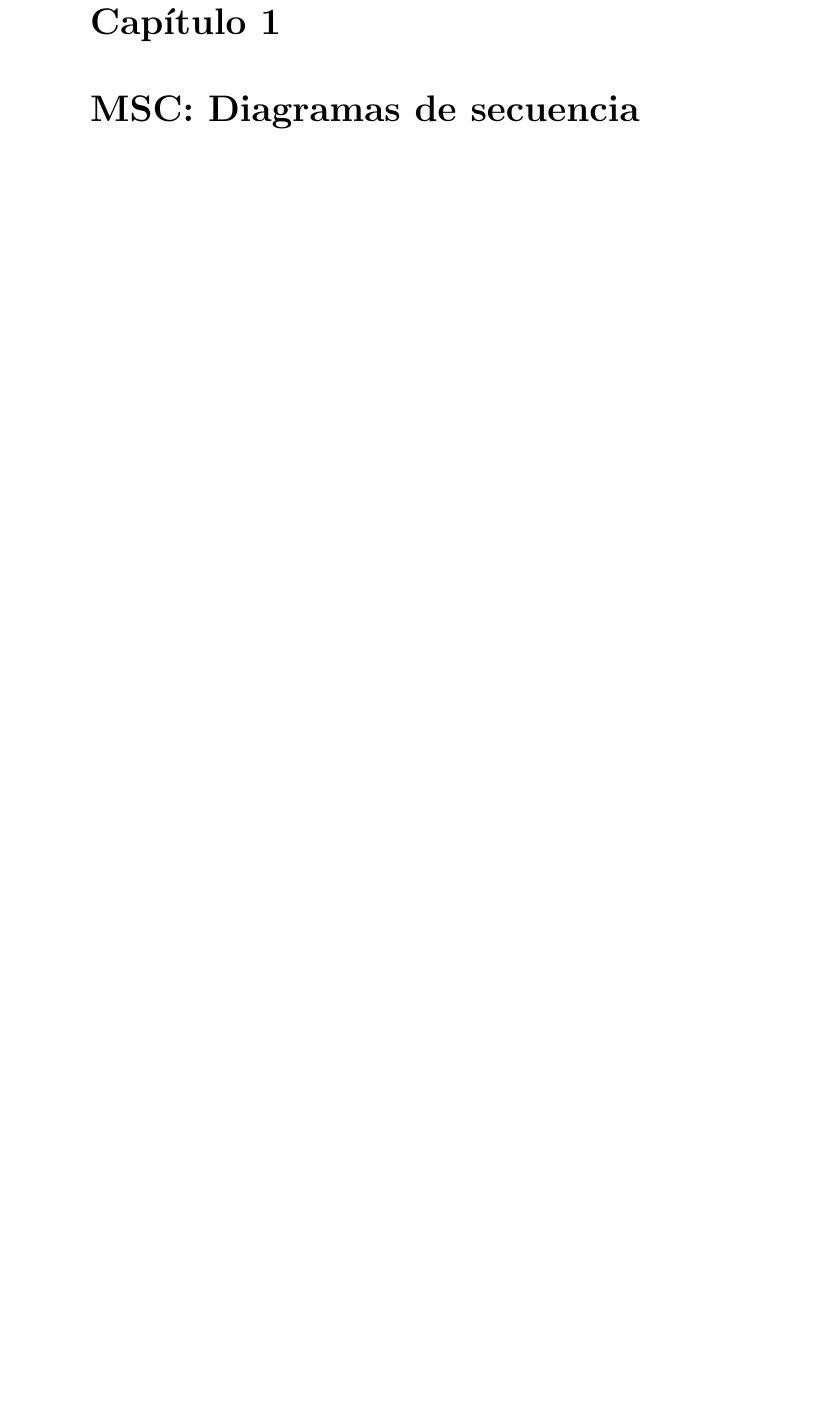
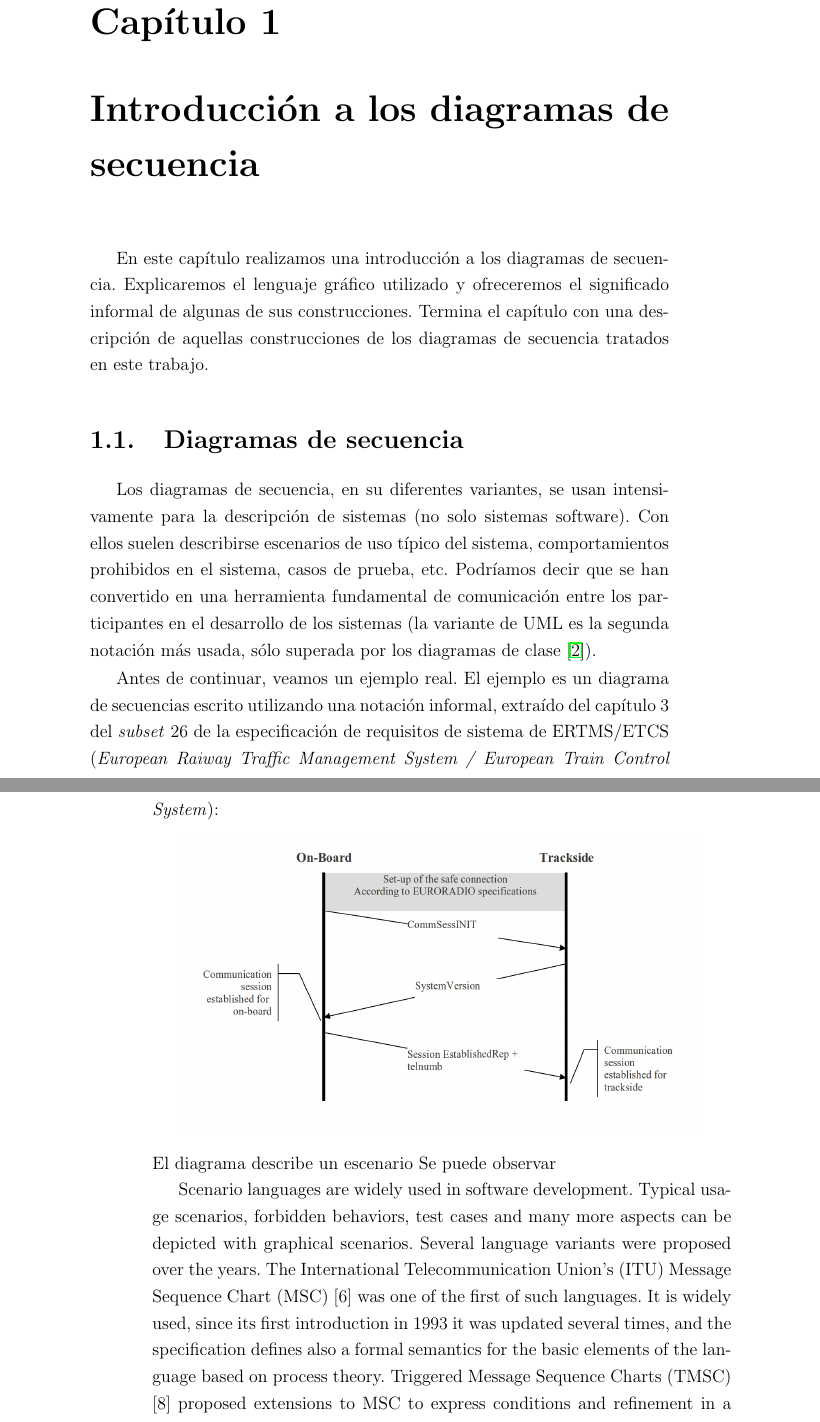
Before and after one commit to adri24an/ProgTalk, a LaTeX book (doc/progtalk.tex, which reads doc/intromsc.tex): part of page 7 of 39 before the commit and two parts of pages 7 and 8 of 39 after it, the two joined at a grey line, cut so that both start at the same text, the shorter picture padded with empty space. Compiled offline with pdfLaTeX.

Commit message:
Primeras modificaciones en la intro a MSC.

```diff
--- a/doc/intromsc.tex
+++ b/doc/intromsc.tex
@@ -1,2 +1,41 @@
-\chapter{MSC: Diagramas de secuencia}
+\chapter{Introducción a los diagramas de secuencia}
 \label{ch:msc}
+
+En este capítulo realizamos una introducción a los diagramas de
+secuencia. Explicaremos el lenguaje gráfico utilizado y ofreceremos el
+significado informal de algunas de sus construcciones. Termina el
+capítulo con una descripción de aquellas construcciones de los
+diagramas de secuencia tratados en este trabajo.
+
+\section{Diagramas de secuencia}
+Los diagramas de secuencia, en su diferentes variantes, se usan
+intensivamente para la descripción de sistemas (no solo sistemas
+software). Con ellos suelen describirse escenarios de uso típico del
+sistema, comportamientos prohibidos en el sistema, casos de prueba,
+etc. Podríamos decir que se han convertido en una herramienta
+fundamental de comunicación entre los participantes en el desarrollo
+de los sistemas (la variante de UML es la segunda notación más usada,
+sólo superada por los diagramas de clase
+\cite{Dobing:2006:UU:1125944.1125949}).
+
+Antes de continuar, veamos un ejemplo real. El ejemplo es un diagrama
+de secuencias escrito utilizando una notación informal, extraído del
+capítulo 3 del \emph{subset} 26 de la especificación de requisitos de
+sistema de ERTMS/ETCS (\emph{European Raiway Traffic Management System /
+  European Train Control System}):
+\begin{center}
+  \includegraphics[width=0.9\linewidth]{images/ejemplo-ertms}
+\end{center}
+El diagrama describe un escenario Se puede observar
+
+
+Scenario languages are widely used in software development. Typical
+usage scenarios, forbidden behaviors, test cases and many more aspects
+can be depicted with graphical scenarios. Several language variants
+were proposed over the years. The International Telecommunication
+Union’s (ITU) Message Sequence Chart (MSC) [6] was one of the first of
+such languages. It is widely used, since its first introduction in
+1993 it was updated several times, and the specification defines also
+a formal semantics for the basic elements of the language based on
+process theory. Triggered Message Sequence Charts (TMSC) [8] proposed
+extensions to MSC to express conditions and refinement in a precise
@@ -3,3 +45,5 @@
+[10].
+
 
 Según Bjorner \cite{bjorner}, los diagramas de secuencia (a partir de
 ahora MSCs), \todo{AB: aquí me pones la pregunta ''de qué?''. No
```
Also changed, not shown: doc/progtalk.bib (+18 -0 lines), doc/intromsc.tex (23 more changed lines).
